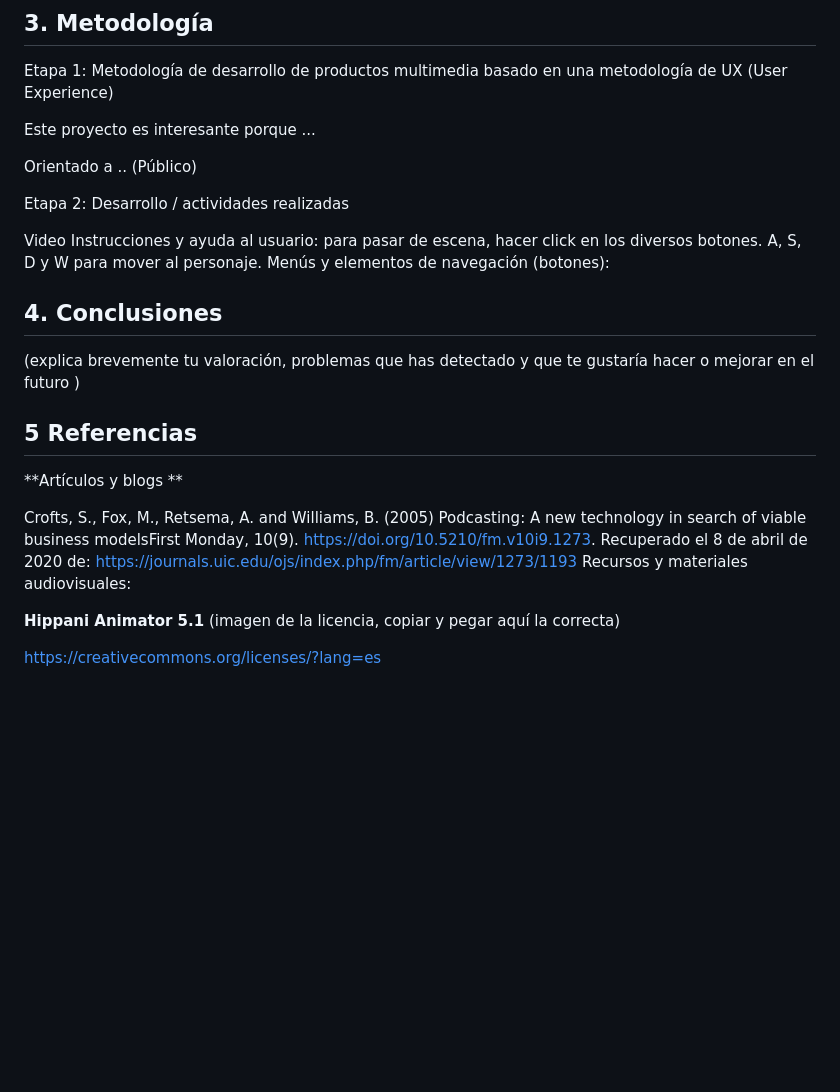
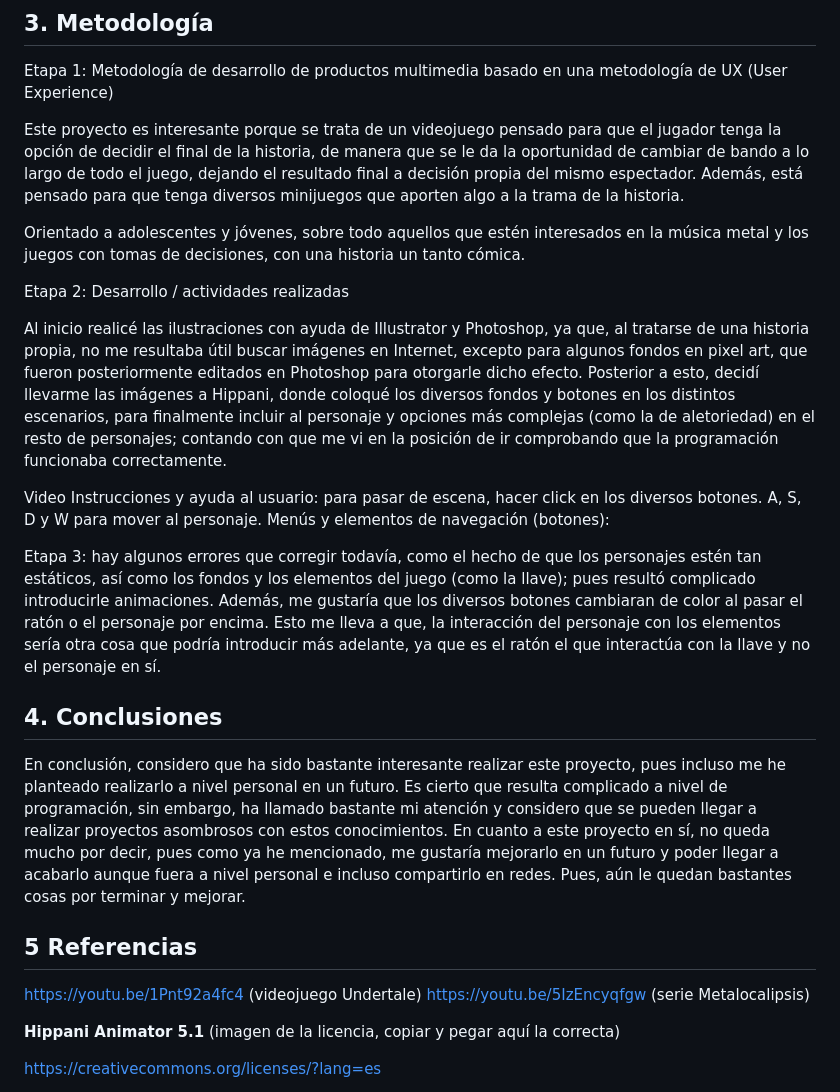
Before and after one commit to pilarpr133/pilarpr133.github.io, a Markdown page: README.md, the part around the change. Rendered like a GitHub page; blank space fills up the shorter version.

```diff
--- a/README.md
+++ b/README.md
@@ -50,26 +50,28 @@ aleatorios en base a uno que ya existía en el escenario.
 
 Etapa 1: Metodología de desarrollo de productos multimedia basado en una metodología de UX (User Experience)
 
-Este proyecto es interesante porque ...
+Este proyecto es interesante porque se trata de un videojuego pensado para que el jugador tenga la opción de decidir el final de la historia, de manera que se le da la oportunidad de cambiar de bando a lo largo de todo el juego, dejando el resultado final a decisión propia del mismo espectador. Además, está pensado para que tenga diversos minijuegos que aporten algo a la trama de la historia.
 
-Orientado a .. (Público)
+Orientado a adolescentes y jóvenes, sobre todo aquellos que estén interesados en la música metal y los juegos con tomas de decisiones, con una historia un tanto cómica.
 
 Etapa 2: Desarrollo / actividades realizadas
+
+Al inicio realicé las ilustraciones con ayuda de Illustrator y Photoshop, ya que, al tratarse de una historia propia, no me resultaba útil buscar imágenes en Internet, excepto para algunos fondos en pixel art, que fueron posteriormente editados en Photoshop para otorgarle dicho efecto. Posterior a esto, decidí llevarme las imágenes a Hippani, donde coloqué los diversos fondos y botones en los distintos escenarios, para finalmente incluir al personaje y opciones más complejas (como la de aletoriedad) en el resto de personajes; contando con que me vi en la posición de ir comprobando que la programación funcionaba correctamente.
 
 Video
 Instrucciones y ayuda al usuario: para pasar de escena, hacer click en los diversos botones. A, S, D y W para mover al personaje.
 Menús y elementos de navegación (botones):
 
-
+Etapa 3: hay algunos errores que corregir todavía, como el hecho de que los personajes estén tan estáticos, así como los fondos y los elementos del juego (como la llave); pues resultó complicado introducirle animaciones. Además, me gustaría que los diversos botones cambiaran de color al pasar el ratón o el personaje por encima. Esto me lleva a que, la interacción del personaje con los elementos sería otra cosa que podría introducir más adelante, ya que es el ratón el que interactúa con la llave y no el personaje en sí.
 
 ## 4. Conclusiones
-(explica brevemente tu valoración, problemas que has detectado y que te gustaría hacer o mejorar en el futuro )
+En conclusión, considero que ha sido bastante interesante realizar este proyecto, pues incluso me he planteado realizarlo a nivel personal en un futuro. Es cierto que resulta complicado a nivel de programación, sin embargo, ha llamado bastante mi atención y considero que se pueden llegar a realizar proyectos asombrosos con estos conocimientos.
+En cuanto a este proyecto en sí, no queda mucho por decir, pues como ya he mencionado, me gustaría mejorarlo en un futuro y poder llegar a acabarlo aunque fuera a nivel personal e incluso compartirlo en redes. Pues, aún le quedan bastantes cosas por terminar y mejorar.
 
 ## 5 Referencias
-**Artículos y blogs **
+https://youtu.be/1Pnt92a4fc4 (videojuego Undertale)
+https://youtu.be/5IzEncyqfgw (serie Metalocalipsis)
 
-Crofts, S., Fox, M., Retsema, A. and Williams, B. (2005) Podcasting: A new technology in search of viable business modelsFirst Monday, 10(9). https://doi.org/10.5210/fm.v10i9.1273. Recuperado el 8 de abril de 2020 de: https://journals.uic.edu/ojs/index.php/fm/article/view/1273/1193
-Recursos y materiales audiovisuales:
 
 **Hippani Animator 5.1**
 (imagen de la licencia, copiar y pegar aquí la correcta)
```
